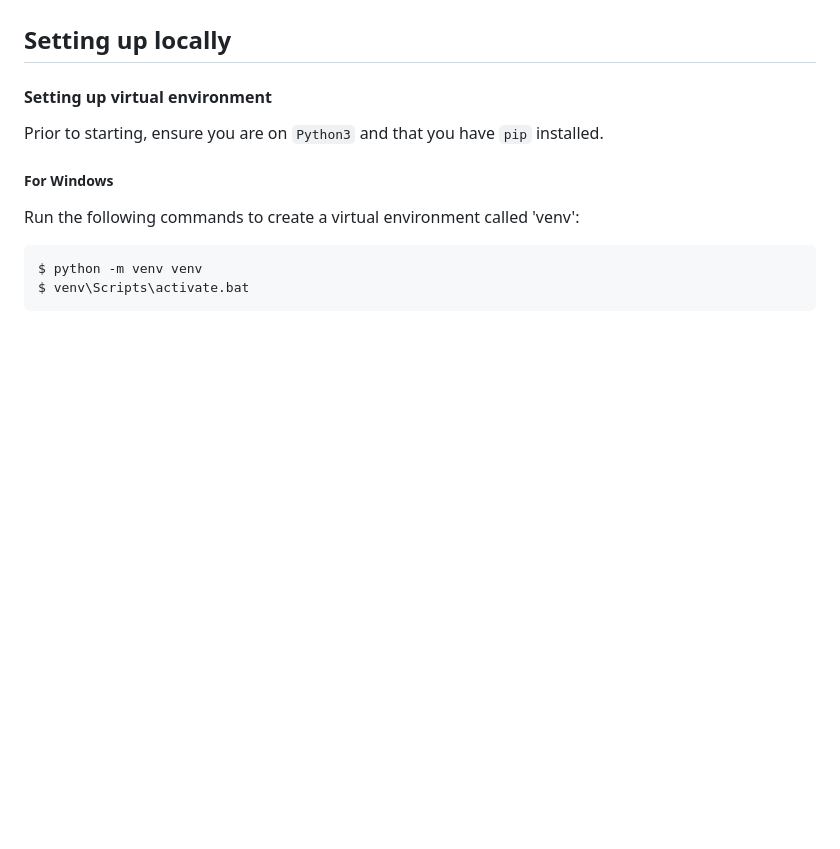
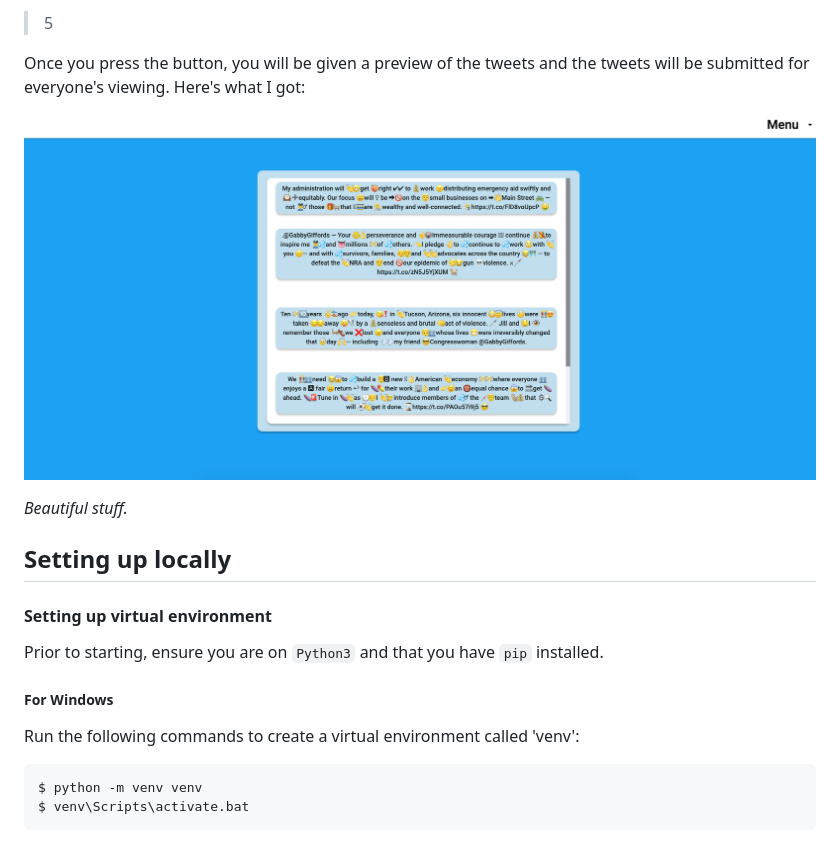
Before and after one commit to mhyeun/emojified-tweets-wall-of-fame, a Markdown page: README.md, the part around one of its changes. Rendered like a GitHub page; pictures changed too: static/preview.png (added); blank space fills up the shorter version.

Commit message:
Add media and update README (#6)
* Add photos

* Add logo

* Update README.md

```diff
--- a/README.md
+++ b/README.md
@@ -4,3 +36,11 @@ A Django application that allows users to emojify tweets via our `twitter-emojif
+> 5
+
+Once you press the button, you will be given a preview of the tweets and the tweets will be submitted for everyone's viewing. Here's what I got:
+<p align=center>
+  <img src="https://github.com/mhyeun/emojified-tweets-wall-of-fame/blob/master/static/preview.png" alt="preview" width="1000"/>
+</p>
+
+_Beautiful stuff._
 
 ## Setting up locally
 
```
Also changed, not shown: other parts of README.md (+34 -2 lines), static/emojify_page.png (added), static/login.png (added), static/logo.PNG (added), static/main_page.png (added).
